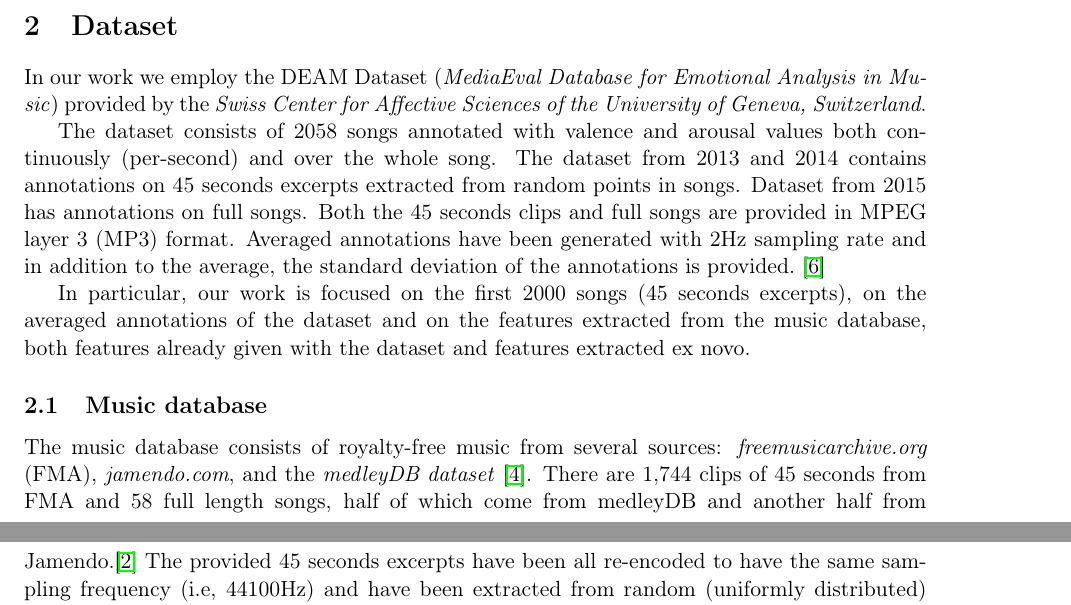
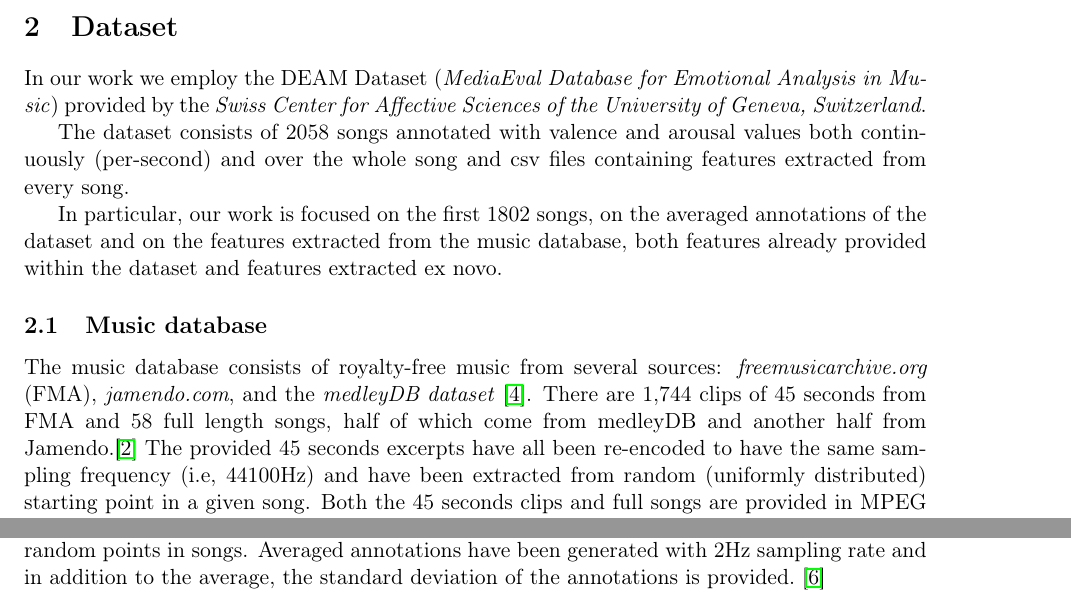
Before and after one commit to Poliuti/cmls-hw1, a LaTeX document (document/main.tex, which reads document/sections/02_dataset.tex): two parts of pages 1 and 2 of 8, joined at a grey line, cut so that both start at the same text. Compiled offline with pdfLaTeX.

Commit message:
Update 02_dataset.tex

```diff
--- a/document/sections/02_dataset.tex
+++ b/document/sections/02_dataset.tex
@@ -1,21 +1,26 @@
 \section{Dataset}
 In our work we employ the DEAM Dataset (\textit{MediaEval Database for Emotional Analysis in Music}) provided by the \textit{Swiss Center for Affective Sciences of the University of Geneva, Switzerland}.
 
-The dataset consists of 2058 songs annotated with valence and arousal values both continuously (per-second) and over the whole song.
-The dataset from 2013 and 2014 contains annotations on 45 seconds excerpts extracted from random points in songs. Dataset from 2015 has annotations on full songs. Both the 45 seconds clips and full songs are provided in MPEG layer 3 (MP3) format.
-Averaged annotations have been generated with 2Hz sampling rate and in addition to the average, the standard deviation of the annotations is provided.~\cite{soleymani2016deam}
+The dataset consists of 2058 songs annotated with valence and arousal values both continuously (per-second) and over the whole song and csv files containing features extracted from every song.
 
-In particular, our work is focused on the first 2000 songs (45 seconds excerpts),  on the averaged annotations of the dataset and on the features extracted from the music database, both features already given with the dataset and features extracted ex novo.
+In particular, our work is focused on the first 1802 songs, on the averaged annotations of the dataset and on the features extracted from the music database, both features already provided within the dataset and features extracted ex novo.
+
 
 \subsection{Music database}
 
 The music database consists of royalty-free music from several sources: \textit{freemusicarchive.org} (FMA), \textit{jamendo.com}, and the \textit{medleyDB dataset} \cite{bittner2014medleydb}. There are 1,744 clips of 45 seconds from FMA and 58 full length songs, half of which come from medleyDB and another half from Jamendo.\cite{aljanaki2017developing}
-The provided 45 seconds excerpts have been all re-encoded to have the same sampling frequency (i.e, 44100Hz) and have been extracted from random (uniformly distributed) starting point in a given song.\cite{soleymani2016deam}
+The provided 45 seconds excerpts have all been re-encoded to have the same sampling frequency (i.e, 44100Hz) and have been extracted from random (uniformly distributed) starting point in a given song. Both the 45 seconds clips and full songs are provided in MPEG layer 3 (MP3) format.\cite{soleymani2016deam}
 
 The music from the FMA was in rock, pop, soul, blues, electronic, classical, hip-hop, international, experimental, folk, jazz, country and pop genres. The music from the MedleyDB dataset in addition had music in world and rap genres, and the music from Jamendo also had reggae music. For 2014 and 2015 data set, music have been manually checked and the files with bad recording quality or those containing speech or noise instead of music have been excluded. For each artist, have been selected no more than 5 songs to be included in the dataset. For medleyDB and Jamendo full-length songs, have been selected songs which had emotional variation in them, using an existing dynamic MER algorithm for filtering and manual final selection\cite{anna2015emotion}.
 
 
-\subsection{Features from the dataset}
+\susection{Annotations}
+
+The dataset from 2013 and 2014 contains annotations on 45 seconds excerpts extracted from random points in songs.
+Averaged annotations have been generated with 2Hz sampling rate and in addition to the average, the standard deviation of the annotations is provided.~\cite{soleymani2016deam}
+
+
+\subsection{Features}
 
 A set of features, extracted by openSMILE\footnote{http://opensmile.sourceforge.net/} for 500ms window is provided with the dataset.
 A list of the given features is reported:
```
Also changed, not shown: document/sections/02_dataset.tex (1 more changed lines).
